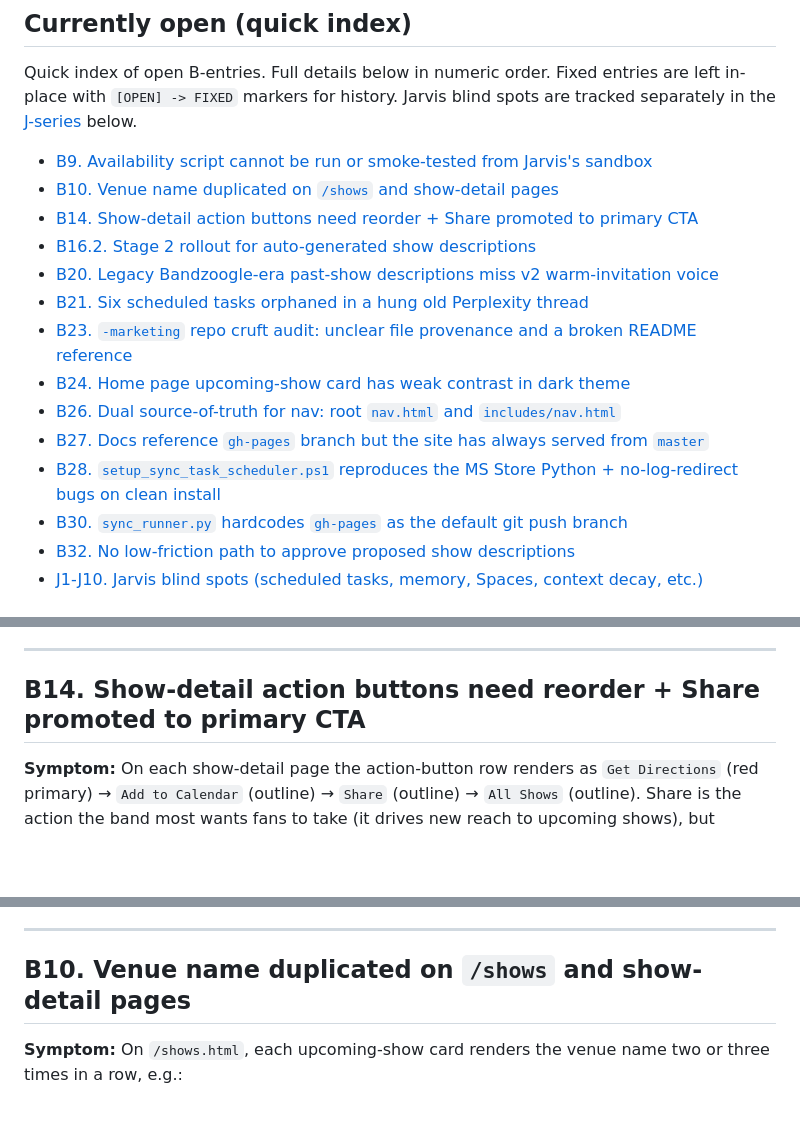
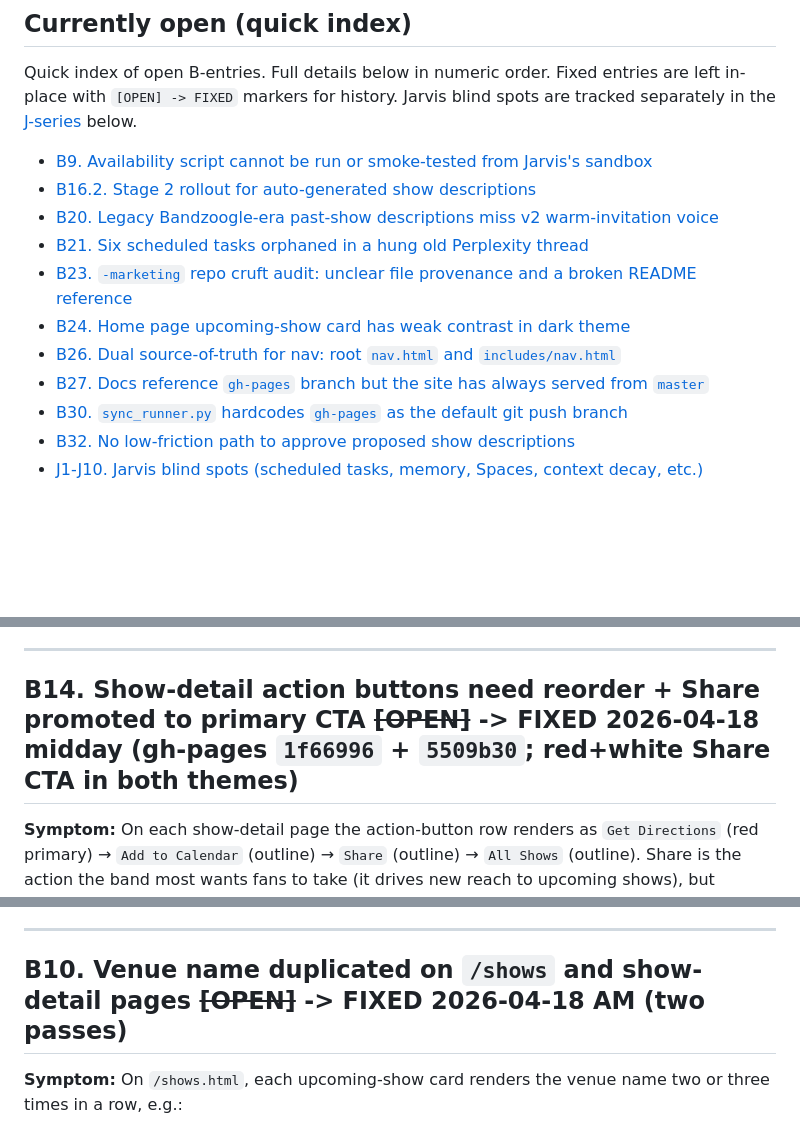
Before and after one commit to TicoRicoRay/liveradiodfw-site, a Markdown page: docs/bugs.md, 3 parts joined by grey strips. Drawn GitHub-style; blank space fills up the shorter version.

Commit message:
Close B10 + B14 + B28 header drift; remove from open index (R28 to automate)

```diff
--- a/docs/bugs.md
+++ b/docs/bugs.md
@@ -11,8 +11,6 @@ Current known defects and correctness issues. Fixed bugs move to [postmortems/](
 Quick index of open B-entries. Full details below in numeric order. Fixed entries are left in-place with `[OPEN] -> FIXED` markers for history. Jarvis blind spots are tracked separately in the [J-series](#j1-scheduled-tasks-are-invisible-across-threads) below.
 
 - [B9. Availability script cannot be run or smoke-tested from Jarvis's sandbox](#b9-availability-script-cannot-be-run-or-smoke-tested-from-jarviss-sandbox)
-- [B10. Venue name duplicated on `/shows` and show-detail pages](#b10-venue-name-duplicated-on-shows-and-show-detail-pages)
-- [B14. Show-detail action buttons need reorder + Share promoted to primary CTA](#b14-show-detail-action-buttons-need-reorder--share-promoted-to-primary-cta)
 - [B16.2. Stage 2 rollout for auto-generated show descriptions](#b162-stage-2-rollout-for-auto-generated-show-descriptions)
 - [B20. Legacy Bandzoogle-era past-show descriptions miss v2 warm-invitation voice](#b20-legacy-bandzoogle-era-past-show-descriptions-miss-v2-warm-invitation-voice)
 - [B21. Six scheduled tasks orphaned in a hung old Perplexity thread](#b21-six-scheduled-tasks-orphaned-in-a-hung-old-perplexity-thread)
@@ -20,7 +18,6 @@ Quick index of open B-entries. Full details below in numeric order. Fixed entrie
 - [B24. Home page upcoming-show card has weak contrast in dark theme](#b24-home-page-upcoming-show-card-has-weak-contrast-in-dark-theme)
 - [B26. Dual source-of-truth for nav: root `nav.html` and `includes/nav.html`](#b26-dual-source-of-truth-for-nav-root-navhtml-and-includesnavhtml)
 - [B27. Docs reference `gh-pages` branch but the site has always served from `master`](#b27-docs-reference-gh-pages-branch-but-the-site-has-always-served-from-master)
-- [B28. `setup_sync_task_scheduler.ps1` reproduces the MS Store Python + no-log-redirect bugs on clean install](#b28-setup_sync_task_schedulerps1-reproduces-the-ms-store-python--no-log-redirect-bugs-on-clean-install)
 - [B30. `sync_runner.py` hardcodes `gh-pages` as the default git push branch](#b30-sync_runnerpy-hardcodes-gh-pages-as-the-default-git-push-branch)
 - [B32. No low-friction path to approve proposed show descriptions](#b32-no-low-friction-path-to-approve-proposed-show-descriptions)
 - [J1-J10. Jarvis blind spots (scheduled tasks, memory, Spaces, context decay, etc.)](#j1-scheduled-tasks-are-invisible-across-threads)
@@ -201,7 +198,7 @@ A half-complete bug entry is worse than no entry. If symptom or impact aren't cl
 
 ---
 
-## B14. Show-detail action buttons need reorder + Share promoted to primary CTA
+## B14. Show-detail action buttons need reorder + Share promoted to primary CTA ~~[OPEN]~~ -> **FIXED 2026-04-18 midday (gh-pages `1f66996` + `5509b30`; red+white Share CTA in both themes)**
 
 **Symptom:** On each show-detail page the action-button row renders as `Get Directions` (red primary) &rarr; `Add to Calendar` (outline) &rarr; `Share` (outline) &rarr; `All Shows` (outline). Share is the action the band most wants fans to take (it drives new reach to upcoming shows), but visually it sits third in the row with the same ghost outline as every other button, so it reads as a low-priority tertiary.
 
@@ -524,7 +521,7 @@ sits inside `<nav class="breadcrumb" aria-label="Breadcrumb">` at lines 191–19
 
 ---
 
-## B10. Venue name duplicated on `/shows` and show-detail pages
+## B10. Venue name duplicated on `/shows` and show-detail pages ~~[OPEN]~~ -> **FIXED 2026-04-18 AM (two passes)**
 
 **Symptom:** On `/shows.html`, each upcoming-show card renders the venue name two or three times in a row, e.g.:
 
```
Also changed, not shown: other parts of docs/bugs.md (+1 -1 lines).
